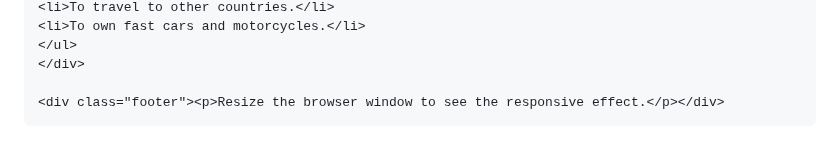
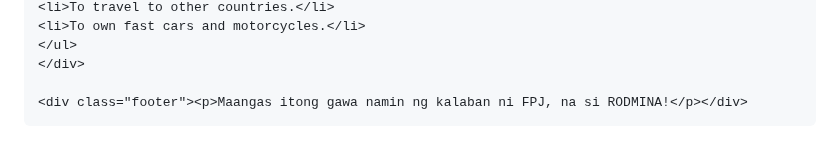
Before and after one commit to mochatakahashi/webprog-IT241-html-lessons, a Markdown page: README.md, the part around the change. Drawn GitHub-style.

Commit message:
gabby's edit

```diff
--- a/README.md
+++ b/README.md
@@ -217,7 +217,7 @@ Picture Gallery<br>
     </ul>
     </div>
 
-    <div class="footer"><p>Resize the browser window to see the responsive effect.</p></div>
+    <div class="footer"><p>Maangas itong gawa namin ng kalaban ni FPJ, na si RODMINA!</p></div>
 </div>
 
 </body>
```
